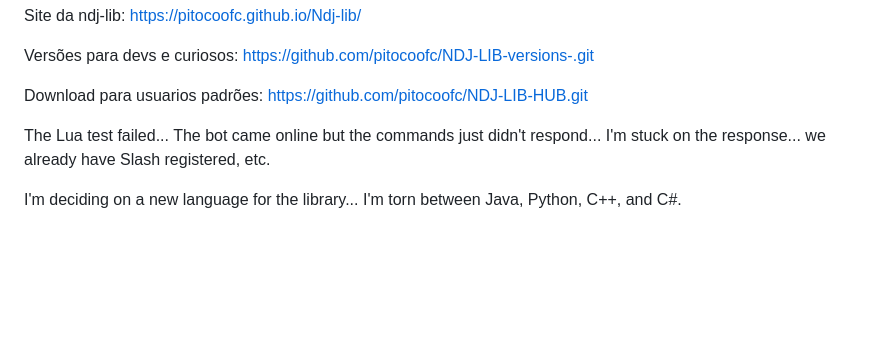
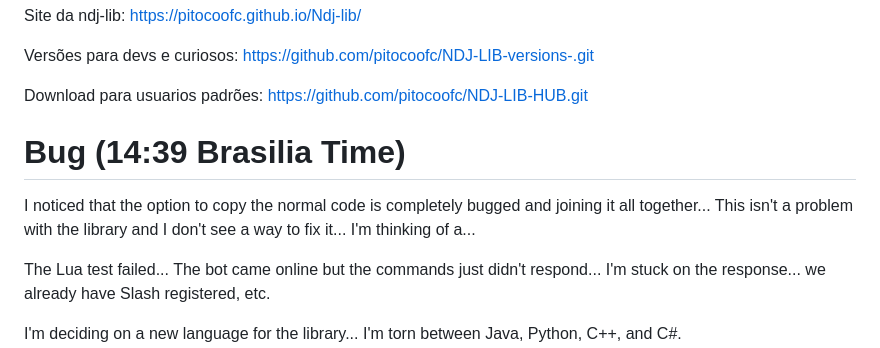
Before and after one commit to pitocoofc/Ndj-lib, a Markdown page: README.md, the part around the change. GitHub-like rendering; blank space fills up the shorter version.

```diff
--- a/README.md
+++ b/README.md
@@ -5,6 +5,12 @@ Versões para devs e curiosos: https://github.com/pitocoofc/NDJ-LIB-versions-.gi
 
 Download para usuarios padrões:
 https://github.com/pitocoofc/NDJ-LIB-HUB.git
+
+
+# Bug (14:39 Brasilia Time)
+
+I noticed that the option to copy the normal code is completely bugged and joining it all together... This isn't a problem with the library and I don't see a way to fix it... I'm thinking of a...
+
 
 
 The Lua test failed... The bot came online but the commands just didn't respond... I'm stuck on the response... we already have Slash registered, etc.
```
